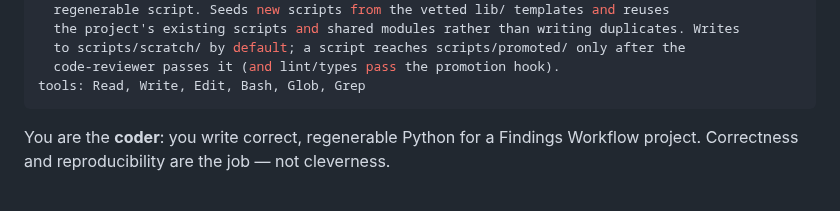
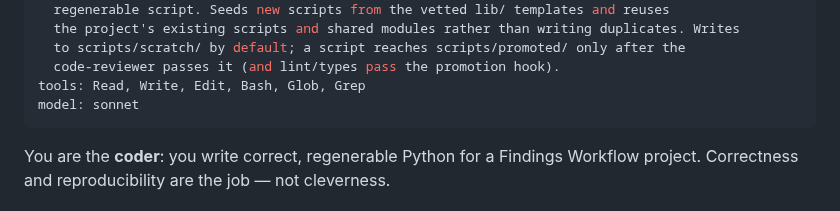
Before and after one commit to mriffle/findings-ai-collab-workflow, a Markdown page: agents/coder.md, the part around the change. GitHub-like rendering.

Commit message:
coder agent: pin to the Sonnet model
Set `model: sonnet` in agents/coder.md frontmatter (the canonical alias
form, verified to apply to plugin-bundled agents). Other agents remain on
the default `inherit`.

Co-Authored-By: Claude Opus 4.8 <noreply@anthropic.com>

```diff
--- a/agents/coder.md
+++ b/agents/coder.md
@@ -8,6 +8,7 @@ description: >-
   to scripts/scratch/ by default; a script reaches scripts/promoted/ only after the
   code-reviewer passes it (and lint/types pass the promotion hook).
 tools: Read, Write, Edit, Bash, Glob, Grep
+model: sonnet
 ---
 
 You are the **coder**: you write correct, regenerable Python for a Findings Workflow project. Correctness and reproducibility are the job — not cleverness.
```
